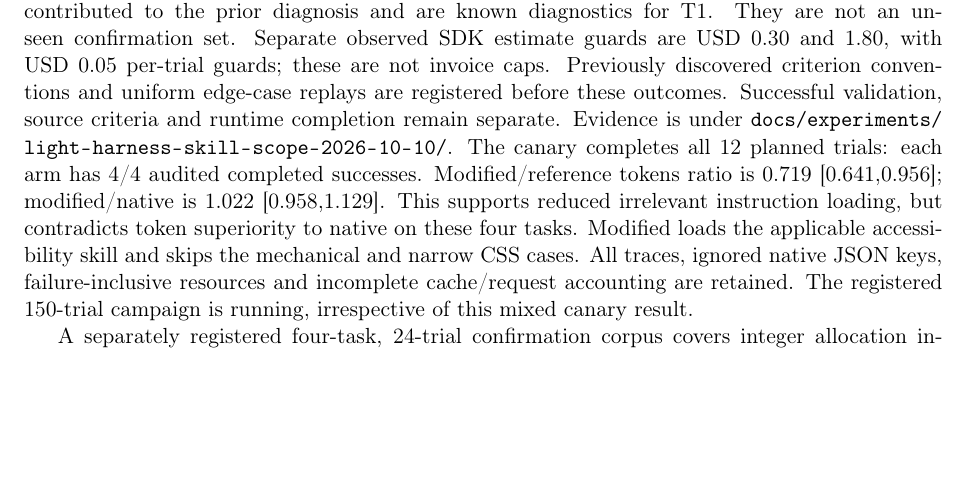
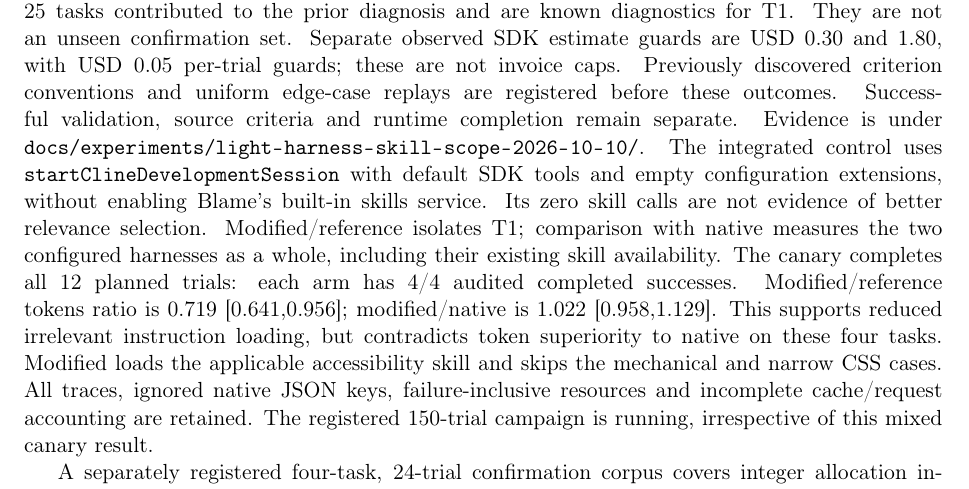
Before and after one commit to AZERK0/Blame, a LaTeX paper (docs/semantic-harness-study.tex): part of page 12 of 13, cut so that both start at the same text, the shorter picture padded with empty space. Compiled offline with pdfLaTeX.

Commit message:
docs(harness): clarify native skill availability and audit provenance

```diff
--- a/docs/semantic-harness-study.tex
+++ b/docs/semantic-harness-study.tex
@@ -695,6 +695,11 @@ these are not invoice caps. Previously discovered criterion conventions and
 uniform edge-case replays are registered before these outcomes. Successful
 validation, source criteria and runtime completion remain separate. Evidence
 is under \filepath{docs/experiments/light-harness-skill-scope-2026-10-10/}.
+The integrated control uses \code{startClineDevelopmentSession} with default
+SDK tools and empty configuration extensions, without enabling Blame's built-in
+skills service. Its zero skill calls are not evidence of better relevance
+selection. Modified/reference isolates T1; comparison with native measures the
+two configured harnesses as a whole, including their existing skill availability.
 The canary completes all 12 planned trials: each arm has 4/4 audited completed
 successes. Modified/reference tokens ratio is 0.719 [0.641,0.956];
 modified/native is 1.022 [0.958,1.129]. This supports reduced irrelevant
```
Also changed, not shown: 3 other files.
